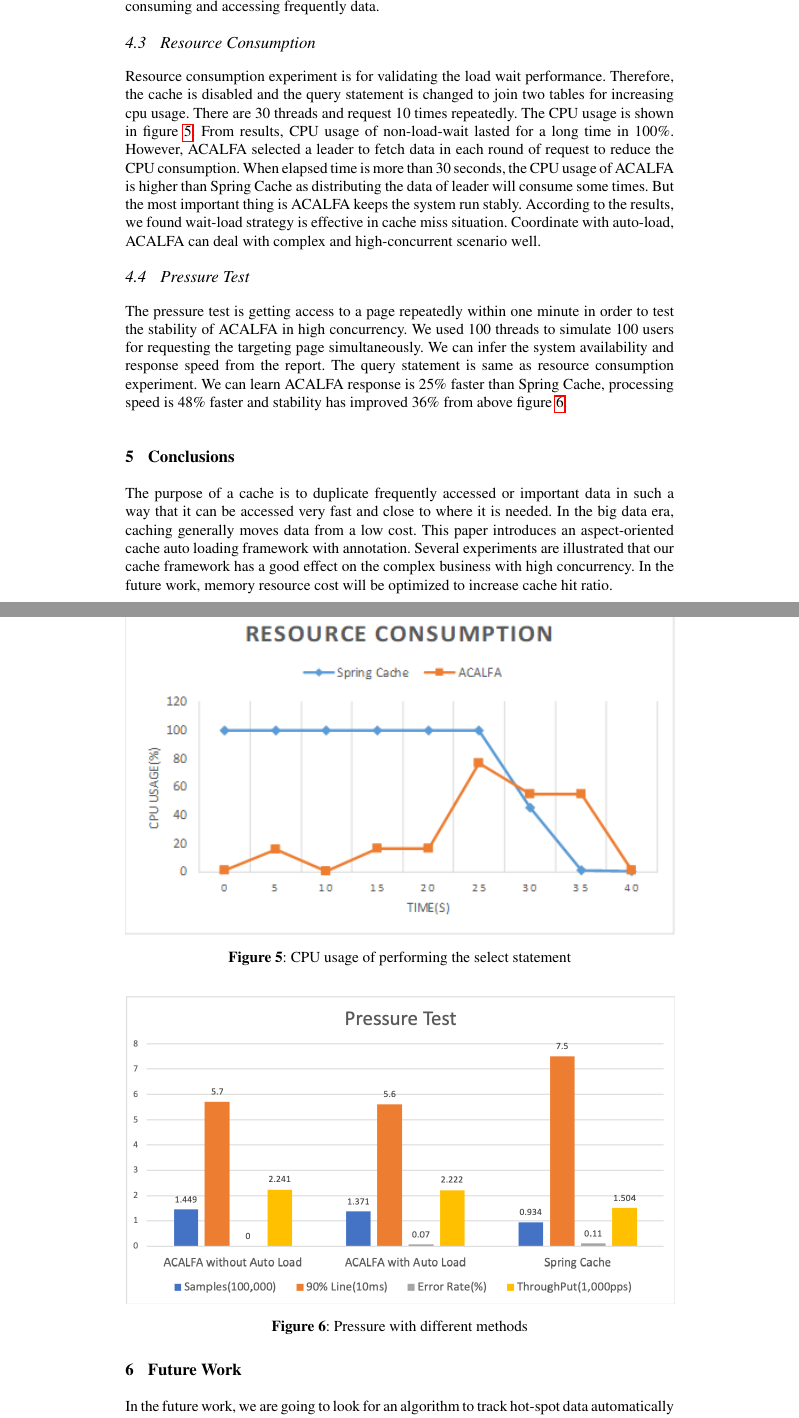
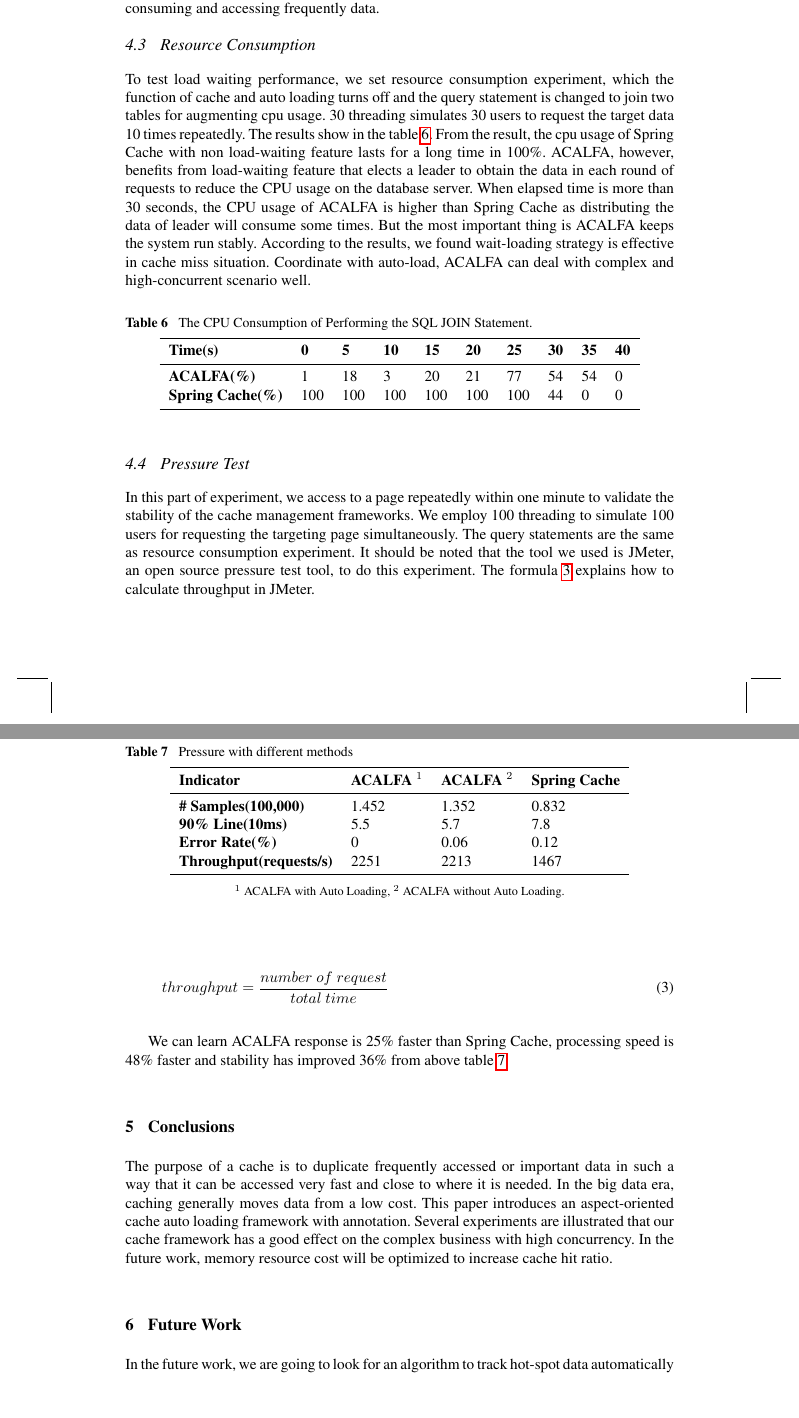
Before and after one commit to justxuewei/2019-IJWGS, a LaTeX document (paper.tex): two parts of pages 13 and 14 of 16, joined at a grey line, cut so that both start at the same text, the shorter picture padded with empty space. Compiled offline with pdfLaTeX.

Commit message:
modified at Feb 18, 2019 - refactor   - section 4.1(Experiment Setup) … done   - section 4.2(Response Time) … done   - section 4.3(Resource Consumption) … done   - section 4.4(Pressure Test) … done - delete   - exp1-2.png   - exp3-4.png   - exp5-6.png   - pressuretest.png   - resource.png

```diff
--- a/paper.tex
+++ b/paper.tex
@@ -29,7 +29,6 @@
 \usepackage{xcolor}
 \usepackage{booktabs}
 \usepackage[tight,footnotesize]{subfigure}
-\usepackage{caption}
 %
 
 \def\newblock{\hskip .11em plus .33em minus .07em}
@@ -407,25 +406,51 @@ These groups of experiments uses the 90th percentile response time as performanc
 
 \subsection{Resource Consumption}
 
-Resource consumption experiment is for validating the load wait performance. Therefore, the cache is disabled and the query statement is changed to join two tables for increasing cpu usage. There are 30 threads and request 10 times repeatedly. The CPU usage is shown in figure \ref{resource}. From results, CPU usage of non-load-wait lasted for a long time in 100\%. However, ACALFA selected a leader to fetch data in each round of request to reduce the CPU consumption. When elapsed time is more than 30 seconds, the CPU usage of ACALFA is higher than Spring Cache as distributing the data of leader will consume some times. But the most important thing is ACALFA keeps the system run stably. According to the results, we found wait-load strategy is effective in cache miss situation. Coordinate with auto-load, ACALFA can deal with complex and high-concurrent scenario well.
+To test load waiting performance, we set resource consumption experiment, which the function of cache and auto loading turns off and the query statement is changed to join two tables for augmenting cpu usage. 30 threading simulates 30 users to request the target data 10 times repeatedly. The results show in the table \ref{CPU Consumption}. From the result, the cpu usage of Spring Cache with non load-waiting feature lasts for a long time in 100\%. ACALFA, however, benefits from load-waiting feature that elects a leader to obtain the data in each round of requests to reduce the CPU usage on the database server. When elapsed time is more than 30 seconds, the CPU usage of ACALFA is higher than Spring Cache as distributing the data of leader will consume some times. But the most important thing is ACALFA keeps the system run stably. According to the results, we found wait-loading strategy is effective in cache miss situation. Coordinate with auto-load, ACALFA can deal with complex and high-concurrent scenario well.
 
-\begin{figure} [htb]
+\begin{table}[htb]
     \centering
-    \includegraphics[width=1\linewidth]{img/resource.png}
-    \caption{CPU usage of performing the select statement}
-    \label{resource}
-\end{figure}
+    \caption{The CPU Consumption of Performing the SQL JOIN Statement.}
+    \label{CPU Consumption}
+    \begin{tabular}{llllllllll}
+        \toprule
+        \textbf{Time(s)} & \textbf{0} & \textbf{5} & \textbf{10} & \textbf{15} & \textbf{20} & \textbf{25} & \textbf{30} & \textbf{35} & \textbf{40} \\
+        \midrule
+        \textbf{ACALFA(\%)} & 1 & 18 & 3 & 20 & 21 & 77 & 54 & 54 & 0 \\
+        \textbf{Spring Cache(\%)} & 100 & 100 & 100 & 100 & 100 & 100 & 44 & 0 & 0 \\
+        \bottomrule
+    \end{tabular}
+\end{table}
 
 \subsection{Pressure Test}
 
- \begin{figure}
+ \begin{table}[htb]
      \centering
-     \includegraphics[width=1\linewidth]{img/pressuretest.png}
      \caption{Pressure with different methods}
      \label{pressuretest}
- \end{figure}
+     \begin{tabular}{llll}
+         \toprule
+         \textbf{Indicator} & \textbf{ACALFA $^1$} & \textbf{ACALFA $^2$} & \textbf{Spring Cache} \\
+         \midrule
+         \textbf{\# Samples(100,000)} & 1.452 & 1.352 & 0.832 \\
+         \textbf{90\% Line(10ms)} & 5.5 & 5.7 & 7.8 \\
+         \textbf{Error Rate(\%)} & 0 & 0.06 & 0.12 \\
+         \textbf{Throughput(requests/s)} & 2251 & 2213 & 1467 \\
+         \bottomrule
+     \end{tabular} \\ \vskip .2cm
+     \footnotesize{$^1$ ACALFA with Auto Loading, $^2$ ACALFA without Auto Loading.}\\
+ \end{table}
 
- The pressure test is getting access to a page repeatedly within one minute in order to test the stability of ACALFA in high concurrency. We used 100 threads to simulate 100 users for requesting the targeting page simultaneously. We can infer the system availability and response speed from the report. The query statement is same as resource consumption experiment. We can learn ACALFA response is 25\% faster than Spring Cache, processing speed is 48\% faster and stability has improved 36\% from above figure \ref{pressuretest}.
+ In this part of experiment, we access to a page repeatedly within one minute to validate the stability of the cache management frameworks. We employ 100 threading to simulate 100 users for requesting the targeting page simultaneously. The query statements are the same as resource consumption experiment. It should be noted that the tool we used is JMeter, an open source pressure test tool, to do this experiment. The formula \ref{throughput} explains how to calculate throughput in JMeter.
+
+ \begin{center}
+ \begin{eqnarray}
+     \label{throughput}
+     throughput = \frac{number\ of\ request}{total\ time}
+ \end{eqnarray}
+ \end{center}
+
+ We can learn ACALFA response is 25\% faster than Spring Cache, processing speed is 48\% faster and stability has improved 36\% from above table \ref{pressuretest}.
 
 \section{Conclusions}
 \label{Conclusions}
```
Also changed, not shown: img/pressuretest.png (deleted), img/resource.png (deleted), paper.tex (2 more changed lines).
